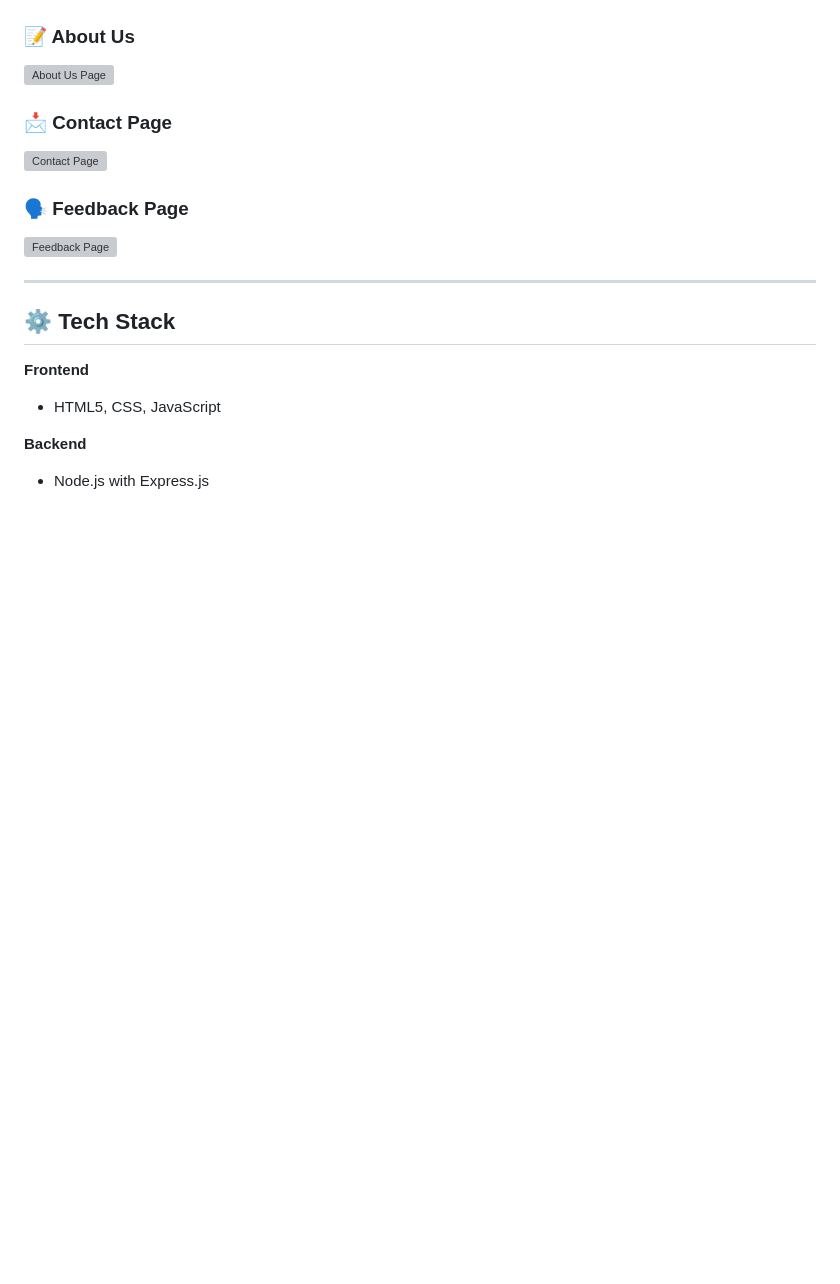
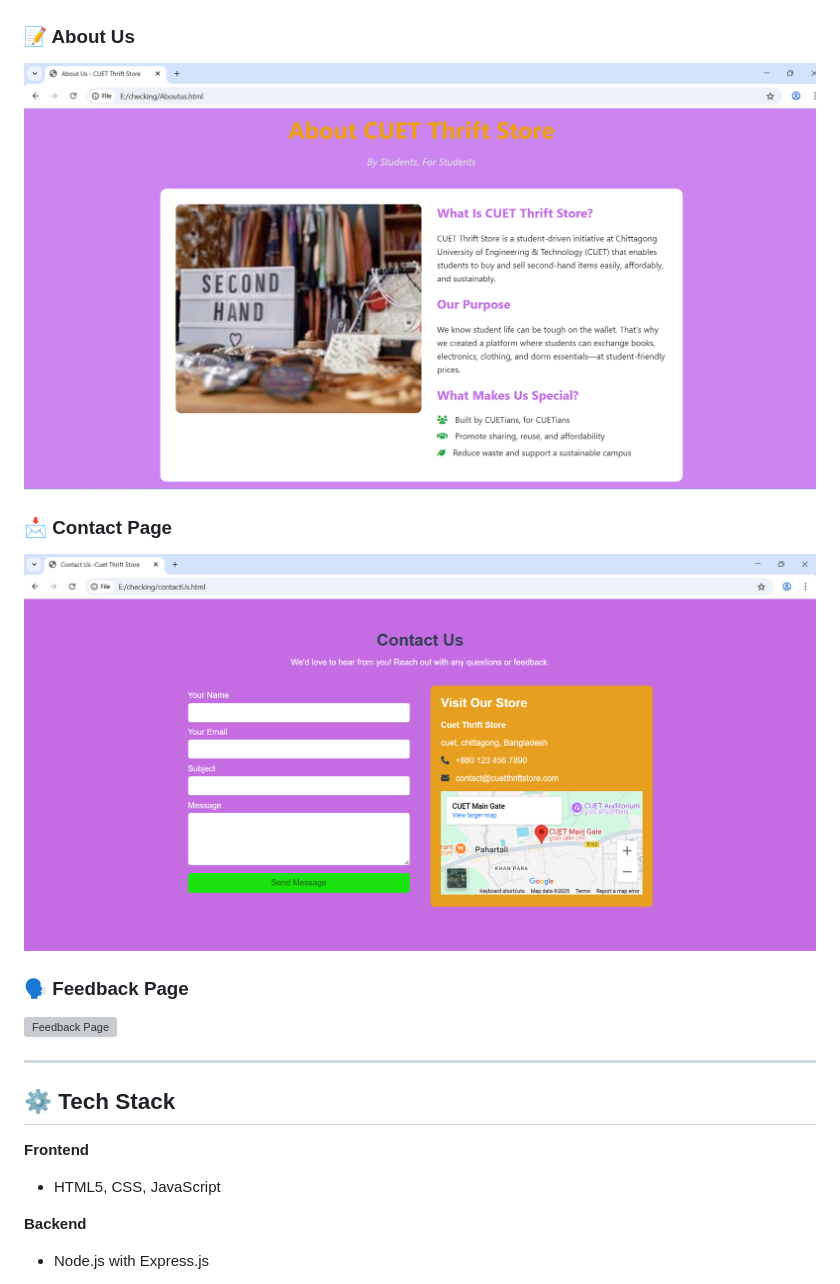
Before and after one commit to sumaiyaa110/Virtual-Thrift-Store-for-Cuet-Campus, a Markdown page: README.md, the part around the change. Rendered like a GitHub page; blank space fills up the shorter version; grey boxes are pictures that could not be loaded.

```diff
--- a/README.md
+++ b/README.md
@@ -89,10 +89,10 @@ Admins can view, edit, or remove any products listed by sellers on the platform.
 ![Messaging Page](seller_message.jpg)
 
 ### 📝 About Us
-![About Us Page](./assets/about-page.png)
+![About Us Page](aboutCss.png)
 
 ### 📩 Contact Page
-![Contact Page](./assets/contact-page.png)
+![Contact Page](contactCss.png)
 
 ### 🗣️ Feedback Page
 ![Feedback Page](./assets/feedback-page.png)
```
